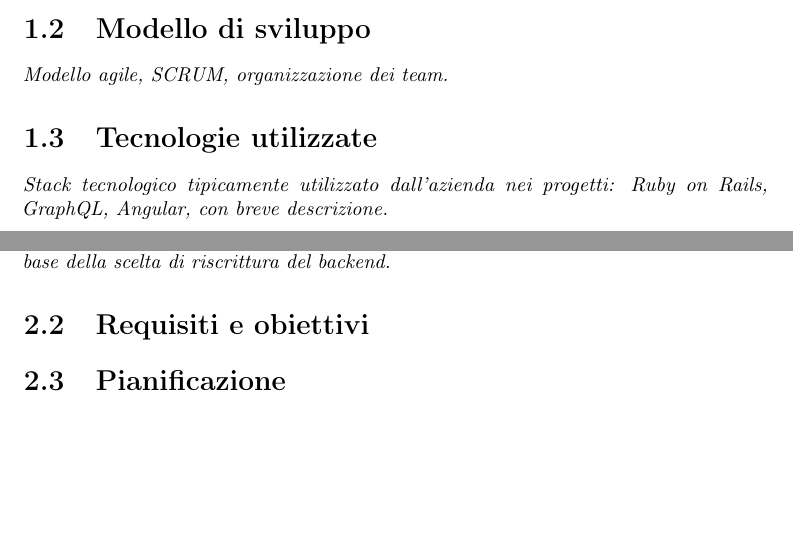
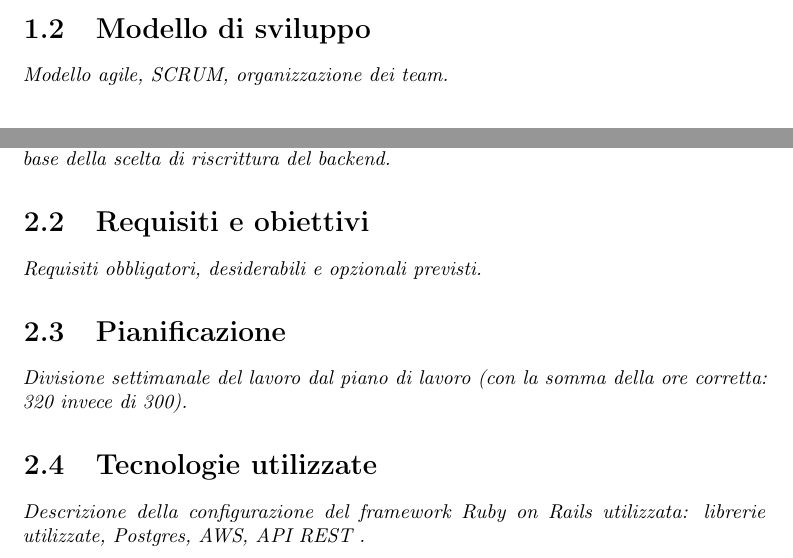
Before and after one commit to albertolazari/tesi, a LaTeX thesis (src/tesi.tex, which reads src/capitoli/capitolo-1.tex, src/capitoli/capitolo-2.tex): two parts of pages 9 and 11 of 25, joined at a grey line, cut so that both start at the same text, the shorter picture padded with empty space. Compiled offline with pdfLaTeX.

Commit message:
Capitolo 2

```diff
--- a/src/capitoli/capitolo-1.tex
+++ b/src/capitoli/capitolo-1.tex
@@ -8,6 +8,3 @@
 
 \section{Modello di sviluppo}
 \emph{Modello agile, SCRUM, organizzazione dei team.}
-
-\section{Tecnologie utilizzate}
-\emph{Stack tecnologico tipicamente utilizzato dall'azienda nei progetti: Ruby on Rails, GraphQL, Angular, con breve descrizione.}
--- a/src/capitoli/capitolo-2.tex
+++ b/src/capitoli/capitolo-2.tex
@@ -2,5 +2,10 @@
 \emph{Storia del progetto prima del mio arrivo, azienda che ha commissionato il progetto, descrizione dello scopo della piattaforma e del suo funzionamento, motivazioni alla base della scelta di riscrittura del backend.}
 
 \section{Requisiti e obiettivi}
+\emph{Requisiti obbligatori, desiderabili e opzionali previsti.}
 
 \section{Pianificazione}
+\emph{Divisione settimanale del lavoro dal piano di lavoro (con la somma della ore corretta: 320 invece di 300).}
+
+\section{Tecnologie utilizzate}
+\emph{Descrizione della configurazione del framework Ruby on Rails utilizzata: librerie utilizzate, Postgres, AWS, API REST .}
```
